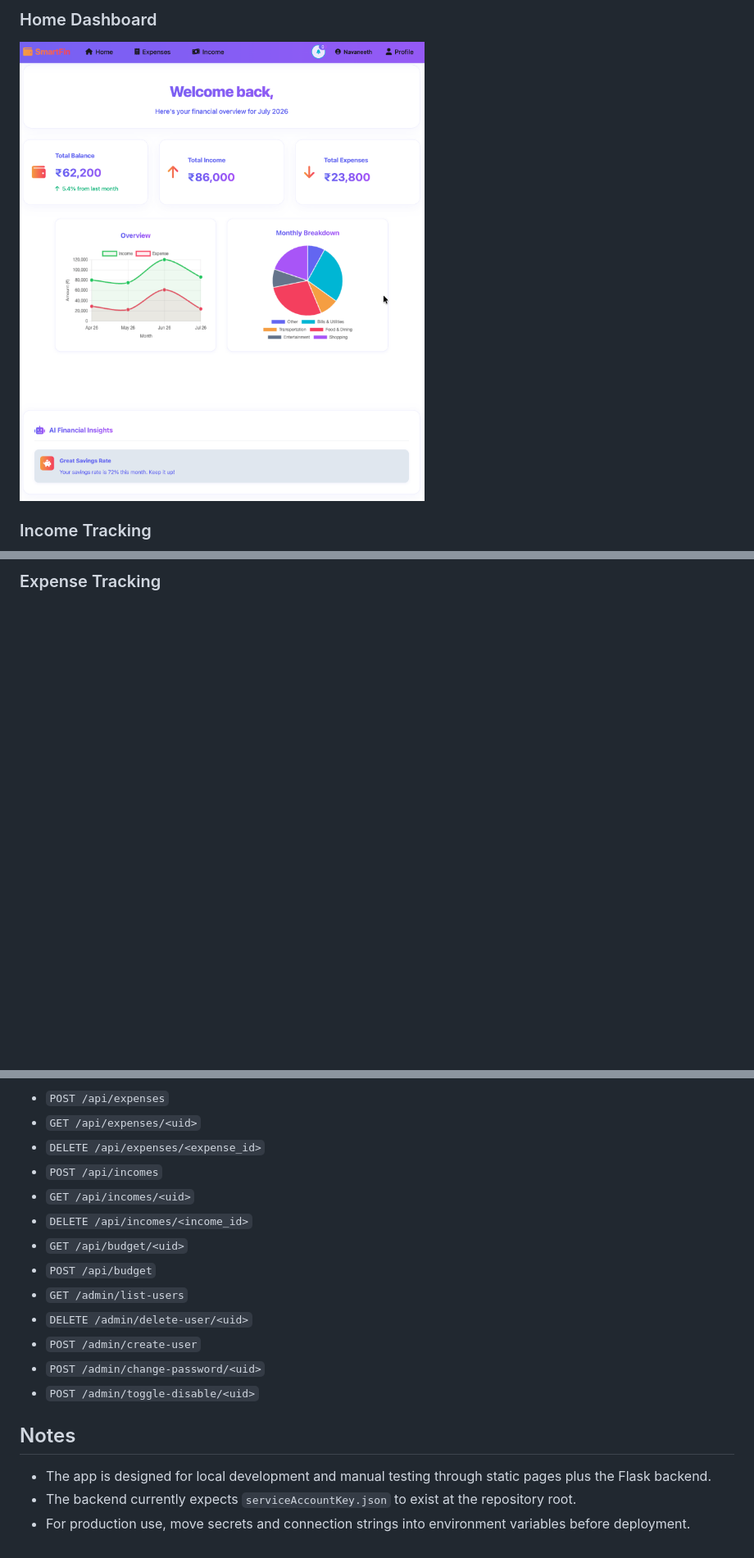
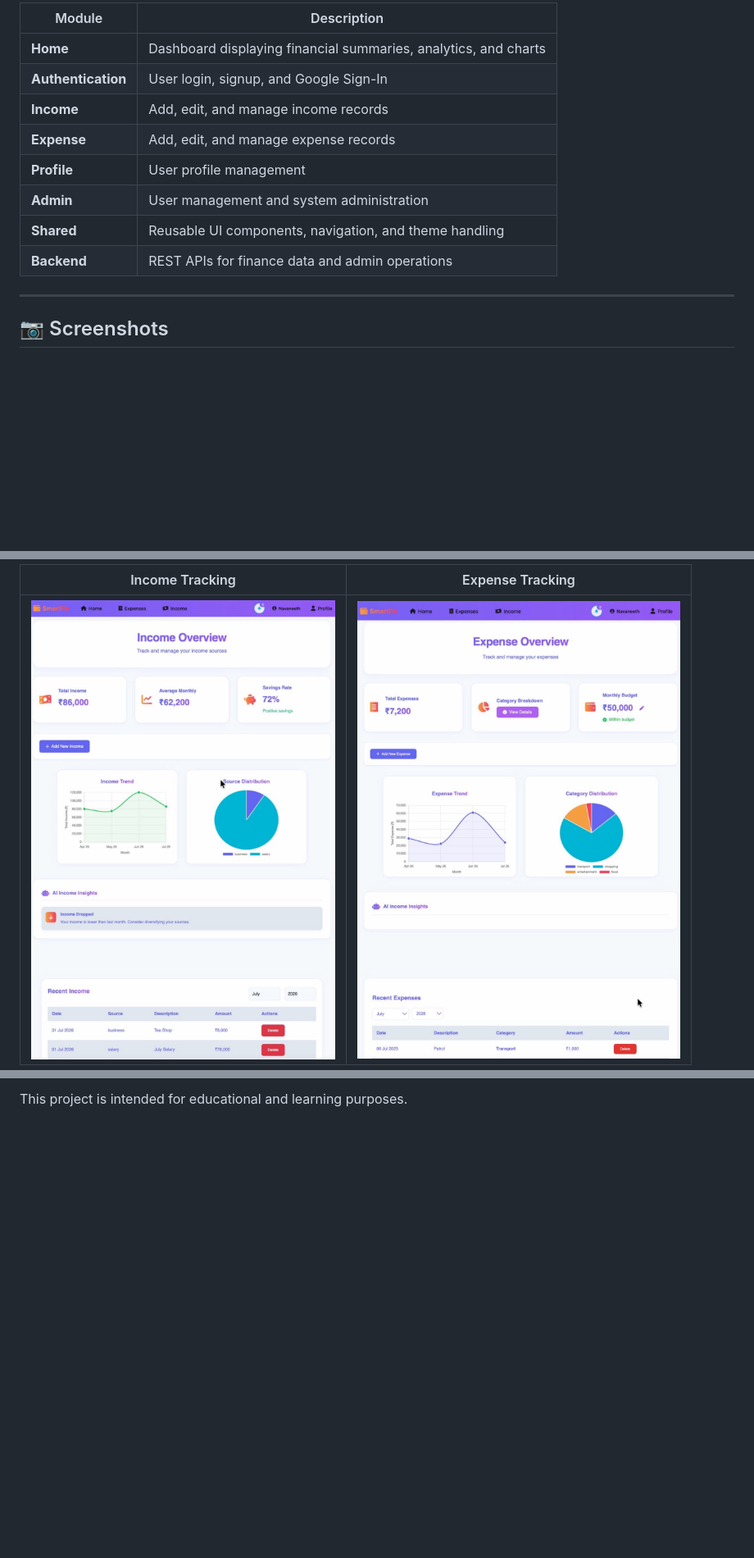
Before and after one commit to Navaneeth-007/SmartFin, a Markdown page: README.md, 3 parts joined by grey strips. Shown at 82% size. GitHub-like rendering; blank space fills up the shorter version.

```diff
--- a/README.md
+++ b/README.md
@@ -65,7 +69,16 @@ SmartFin/
 
-### Home Dashboard
+| Module | Description |
+|--------|-------------|
+| **Home** | Dashboard displaying financial summaries, analytics, and charts |
+| **Authentication** | User login, signup, and Google Sign-In |
+| **Income** | Add, edit, and manage income records |
+| **Expense** | Add, edit, and manage expense records |
+| **Profile** | User profile management |
+| **Admin** | User management and system administration |
+| **Shared** | Reusable UI components, navigation, and theme handling |
+| **Backend** | REST APIs for finance data and admin operations |
 
-![Home dashboard](screenshots/home.png)
+---
 
-### Income Tracking
+## 📷 Screenshots
 
@@ -73,3 +88,5 @@ SmartFin/
 
-### Expense Tracking
+| Income Tracking | Expense Tracking |
+|:---------------:|:----------------:|
+| <img src="screenshots/income.png" alt="Income" width="450"/> | <img src="screenshots/expense.png" alt="Expense" width="450"/> |
 
@@ -137,19 +114 @@ The Flask app currently provides these routes:
-- `POST /api/expenses`
-- `GET /api/expenses/<uid>`
-- `DELETE /api/expenses/<expense_id>`
-- `POST /api/incomes`
-- `GET /api/incomes/<uid>`
-- `DELETE /api/incomes/<income_id>`
-- `GET /api/budget/<uid>`
-- `POST /api/budget`
-- `GET /admin/list-users`
-- `DELETE /admin/delete-user/<uid>`
-- `POST /admin/create-user`
-- `POST /admin/change-password/<uid>`
-- `POST /admin/toggle-disable/<uid>`
-
-## Notes
-
-- The app is designed for local development and manual testing through static pages plus the Flask backend.
-- The backend currently expects `serviceAccountKey.json` to exist at the repository root.
-- For production use, move secrets and connection strings into environment variables before deployment.
+This project is intended for educational and learning purposes.
```
Also changed, not shown: other parts of README.md (+68 -102 lines).
